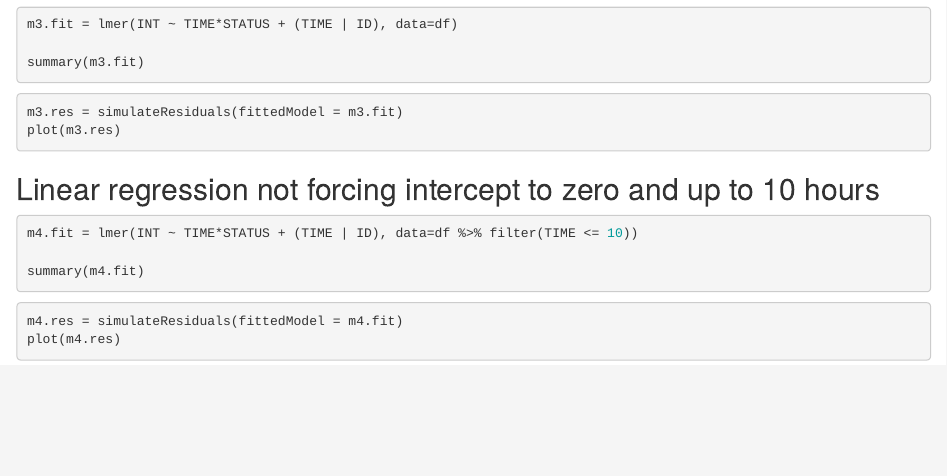
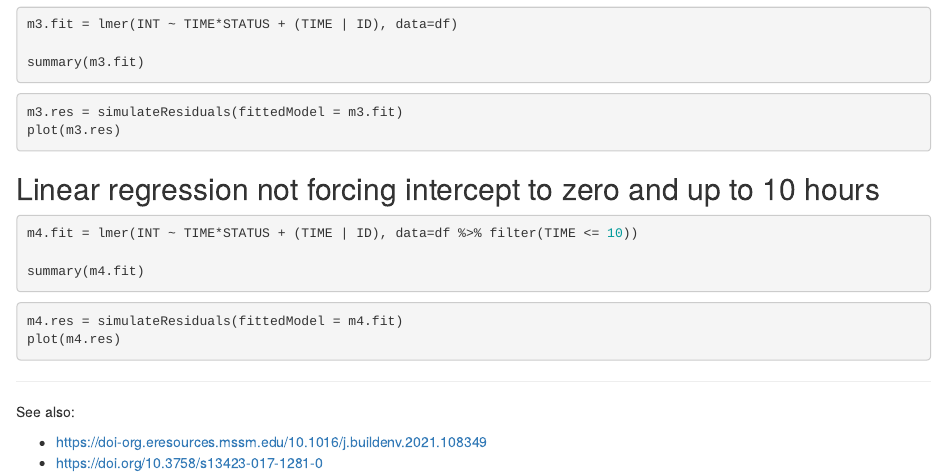
Before and after one commit to marcoralab/daniele_myelin_phagocytosis, an R Markdown document (index.Rmd): the page in a window 1100 px wide, from 1140 px down. Rendered offline with R 4.5, knitr and Pandoc, with nearby package versions; the code chunks are not run, so their results and figures are left out.

Commit message:
Added references to Bayesian methods

````diff
--- a/index.Rmd
+++ b/index.Rmd
@@ -98,3 +98,10 @@ summary(m4.fit)
 m4.res = simulateResiduals(fittedModel = m4.fit)
 plot(m4.res)
 ```
+
+---
+
+See also:
+
+- https://doi-org.eresources.mssm.edu/10.1016/j.buildenv.2021.108349
+- https://doi.org/10.3758/s13423-017-1281-0
````
Also changed, not shown: index.nb.html.
